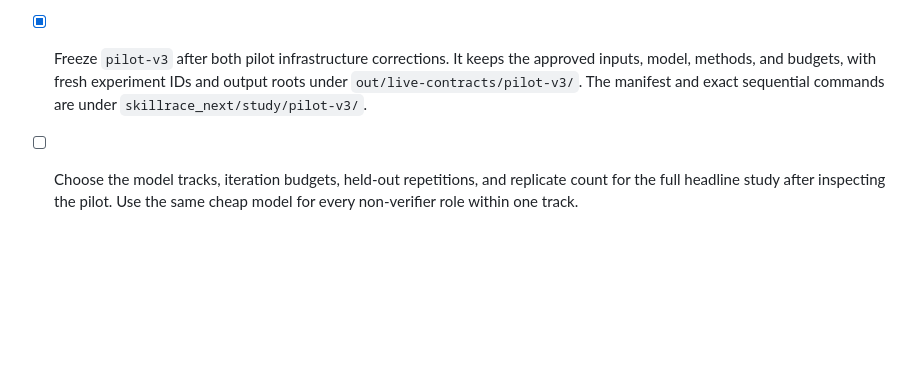
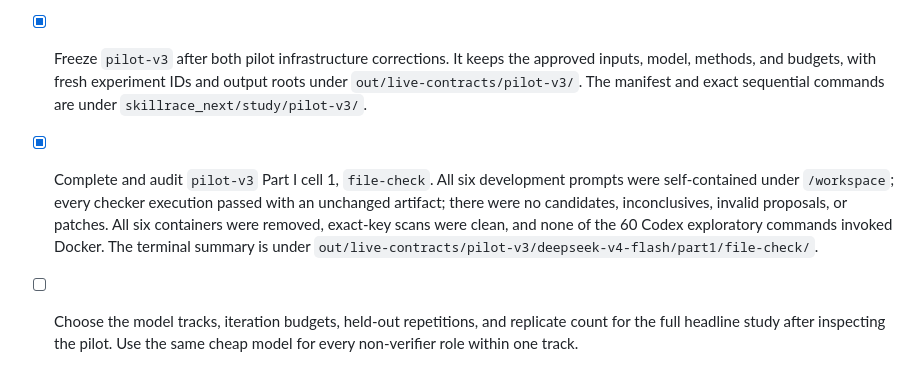
Before and after one commit to jimbou/skillrace, a Markdown page: skillrace_next/docs/CURRENT_STATUS.md, the part around the change. Drawn GitHub-style; blank space fills up the shorter version.

Commit message:
docs(next): record pilot v3 file-check cell

```diff
--- a/skillrace_next/docs/CURRENT_STATUS.md
+++ b/skillrace_next/docs/CURRENT_STATUS.md
@@ -180,6 +180,12 @@ falsely admitted. Credentials were absent and all three owned containers were re
   inputs, model, methods, and budgets, with fresh experiment IDs and output roots under
   `out/live-contracts/pilot-v3/`. The manifest and exact sequential commands are under
   `skillrace_next/study/pilot-v3/`.
+- [x] Complete and audit `pilot-v3` Part I cell 1, `file-check`. All six development
+  prompts were self-contained under `/workspace`; every checker execution passed with an
+  unchanged artifact; there were no candidates, inconclusives, invalid proposals, or
+  patches. All six containers were removed, exact-key scans were clean, and none of the
+  60 Codex exploratory commands invoked Docker. The terminal summary is under
+  `out/live-contracts/pilot-v3/deepseek-v4-flash/part1/file-check/`.
 - [ ] Choose the model tracks, iteration budgets, held-out repetitions, and replicate
   count for the full headline study after inspecting the pilot. Use the same cheap model
   for every non-verifier role within one track.
```
